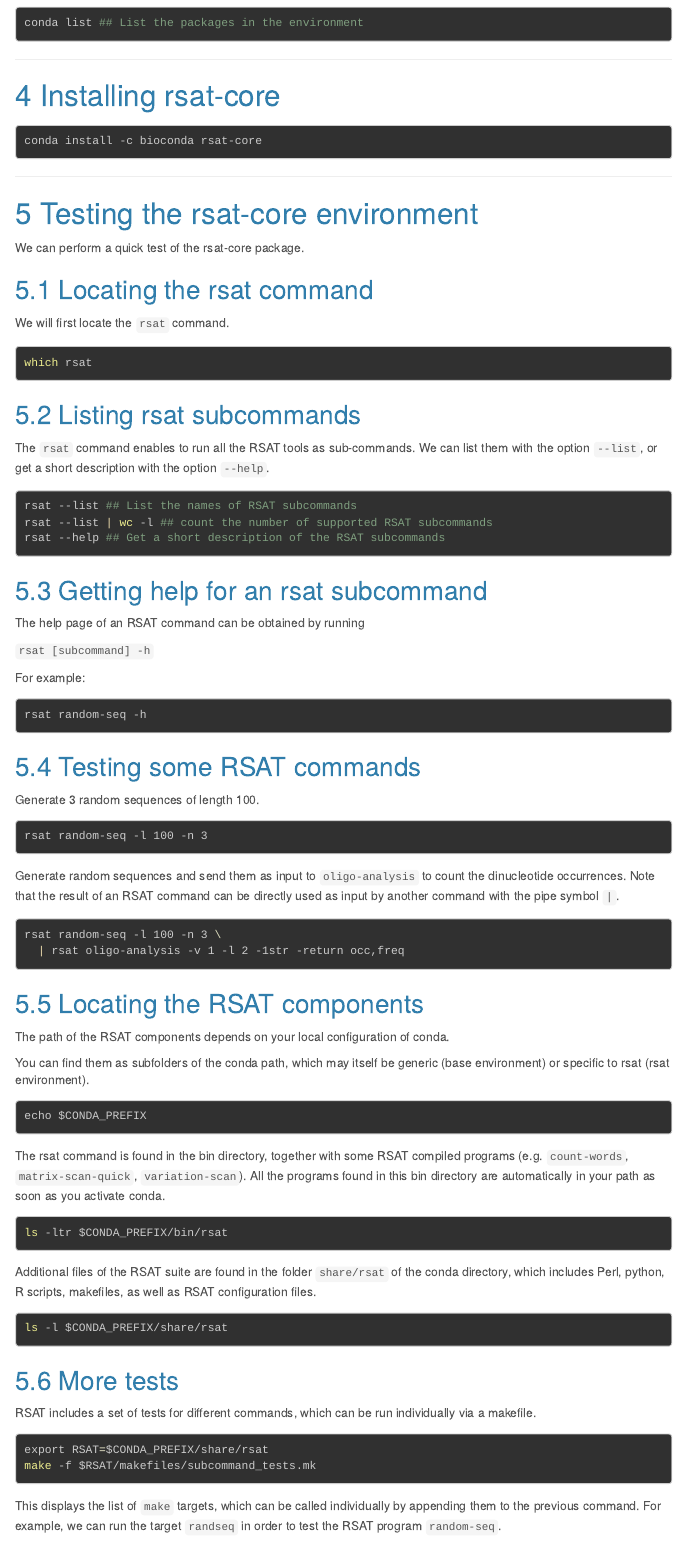
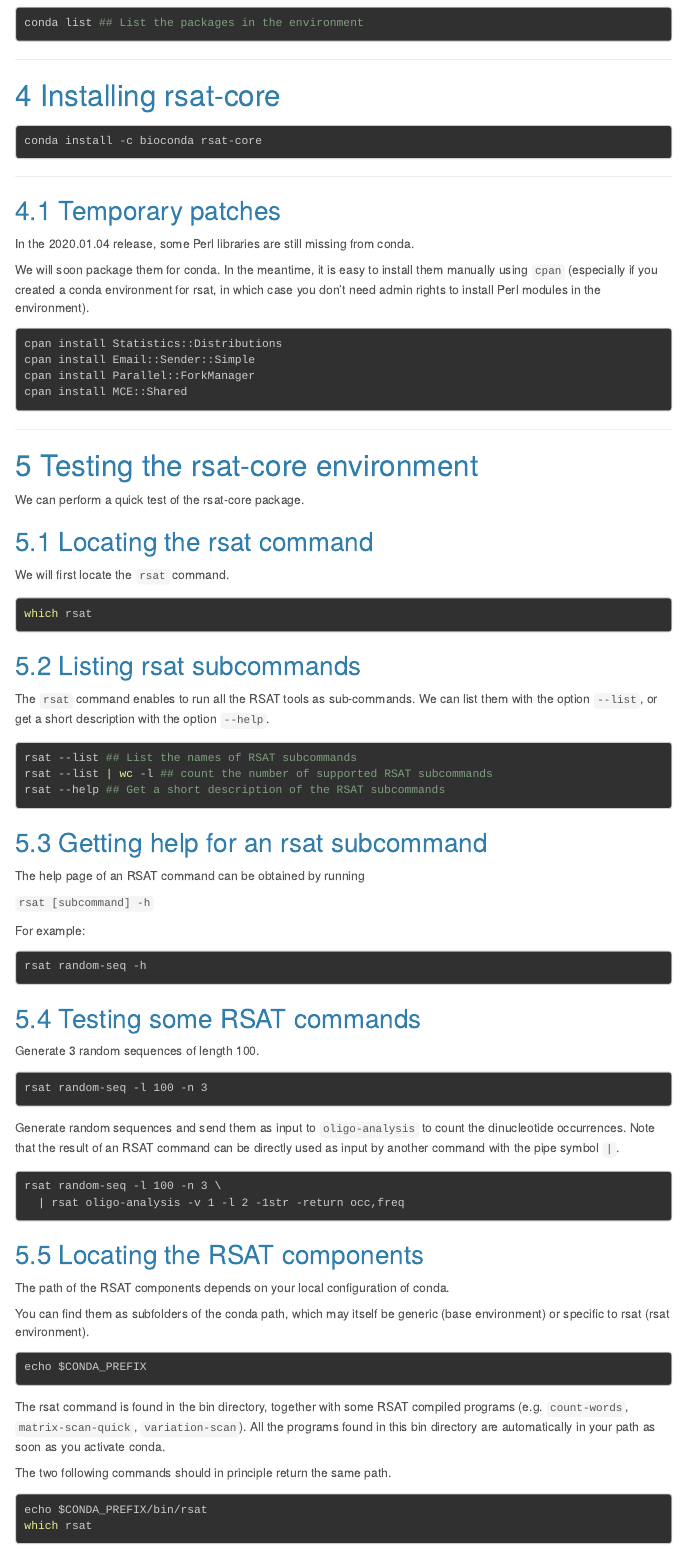
Before and after one commit to rsa-tools/installing-RSAT, an R Markdown document (conda-install-rsat/biocnda-rsat-core.Rmd): the page in a window 1100 px wide, from 1460 px down. Rendered offline with R 4.5, knitr and Pandoc, with nearby package versions; menus at the side of the page are left out.

Commit message:
added temporary patch for missing Perl libraries

````diff
--- a/conda-install-rsat/biocnda-rsat-core.Rmd
+++ b/conda-install-rsat/biocnda-rsat-core.Rmd
@@ -123,6 +123,24 @@
 conda install -c bioconda rsat-core
 ```
 
+
+
+****************************************************************
+## Temporary patches
+
+In the 2020.01.04 release, some Perl libraries are still missing from conda.
+
+We will soon package them for conda. In the meantime, it is easy to install them manually using `cpan` (especially if you created a conda environment for rsat, in which case you don't need admin rights to install Perl modules in the environment).
+
+
+```{bash eval=FALSE}
+cpan install Statistics::Distributions
+cpan install Email::Sender::Simple
+cpan install Parallel::ForkManager
+cpan install MCE::Shared
+```
+
+
 ****************************************************************
 # Testing the rsat-core environment
 
@@ -186,11 +204,15 @@
 
 The rsat command is found in the bin directory, together with some RSAT compiled programs (e.g. `count-words`, `matrix-scan-quick`, `variation-scan`). All the programs found in this bin directory are automatically in your path as soon as you activate conda.
 
+The two following commands should in principle return the same path.
+
 ```{bash eval=FALSE}
-ls -ltr $CONDA_PREFIX/bin/rsat
+echo $CONDA_PREFIX/bin/rsat
+which rsat
 ```
 
-Additional files of the RSAT suite are found in the folder `share/rsat` of the conda directory, which includes Perl, python, R scripts, makefiles, as well as RSAT configuration files.
+Additional files of the RSAT suite are found in the folder `share/rsat` of the conda directory.
+
 
 
 ```{bash eval=FALSE}
@@ -200,6 +223,6 @@
 
 
-## More tests
+## A battery of tests for rsat subcommands
 
 RSAT includes a set of tests for different commands, which can be run individually via a makefile.
 
````
Also changed, not shown: conda-install-rsat/biocnda-rsat-core.Rmd (1 more changed lines).
